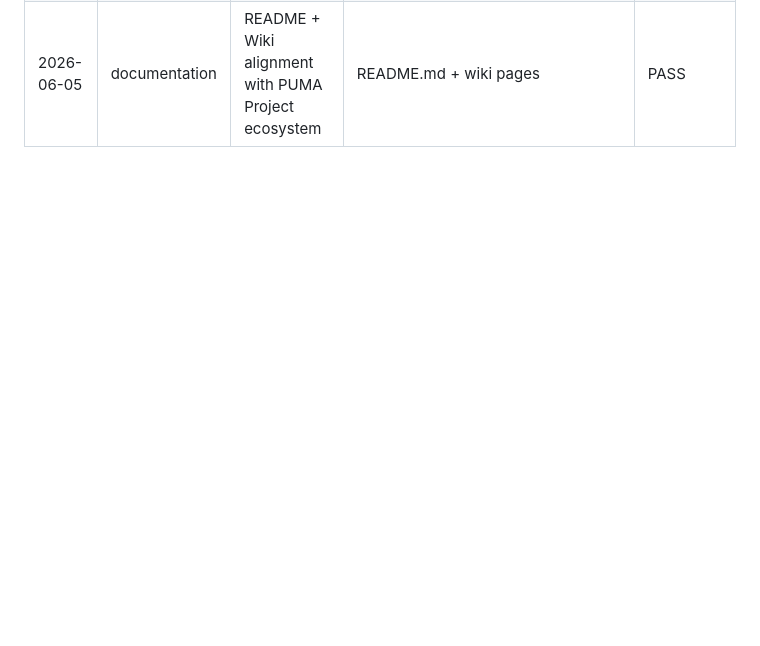
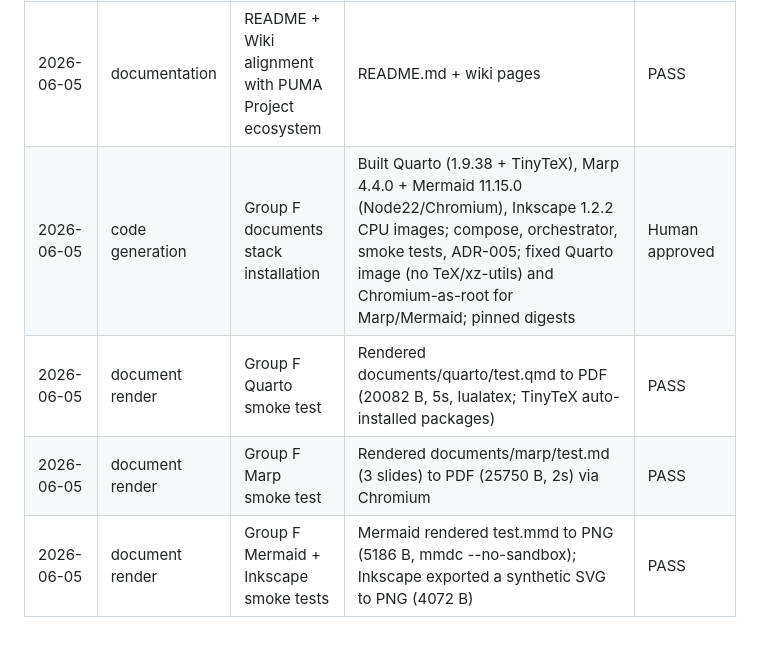
Before and after one commit to pumacp/puma-info, a Markdown page: docs/ai-use-log.md, the part around the change. Drawn GitHub-style; blank space fills up the shorter version.

Commit message:
docs(ai-use-log): record Group F installation and smoke tests

```diff
--- a/docs/ai-use-log.md
+++ b/docs/ai-use-log.md
@@ -17,3 +17,7 @@ puma-info subproject, per principle C-4 of the constitution
 | 2026-06-05 | code generation | Group E publish stack installation | Built WhisperX (large-v3, torch 2.8.0+cu126) GPU image and YouTube uploader (google-api-python-client 2.197.0) CPU image, compose, orchestrator scripts (subtitles/metadata/upload), metadata JSON schema, ADR-004, Makefile gates; secrets gitignored; pinned digests | Human approved |
 | 2026-06-05 | transcription | Group E smoke tests | WhisperX transcribed a Piper-synthesized phrase to SRT ("PUMA Project measures local language models objectively.", 25s); uploader dry-run planned videos.insert + captions.insert with no real API call | PASS |
 | 2026-06-05 | documentation | README + Wiki alignment with PUMA Project ecosystem | README.md + wiki pages | PASS |
+| 2026-06-05 | code generation | Group F documents stack installation | Built Quarto (1.9.38 + TinyTeX), Marp 4.4.0 + Mermaid 11.15.0 (Node22/Chromium), Inkscape 1.2.2 CPU images; compose, orchestrator, smoke tests, ADR-005; fixed Quarto image (no TeX/xz-utils) and Chromium-as-root for Marp/Mermaid; pinned digests | Human approved |
+| 2026-06-05 | document render | Group F Quarto smoke test | Rendered documents/quarto/test.qmd to PDF (20082 B, 5s, lualatex; TinyTeX auto-installed packages) | PASS |
+| 2026-06-05 | document render | Group F Marp smoke test | Rendered documents/marp/test.md (3 slides) to PDF (25750 B, 2s) via Chromium | PASS |
+| 2026-06-05 | document render | Group F Mermaid + Inkscape smoke tests | Mermaid rendered test.mmd to PNG (5186 B, mmdc --no-sandbox); Inkscape exported a synthetic SVG to PNG (4072 B) | PASS |
```
